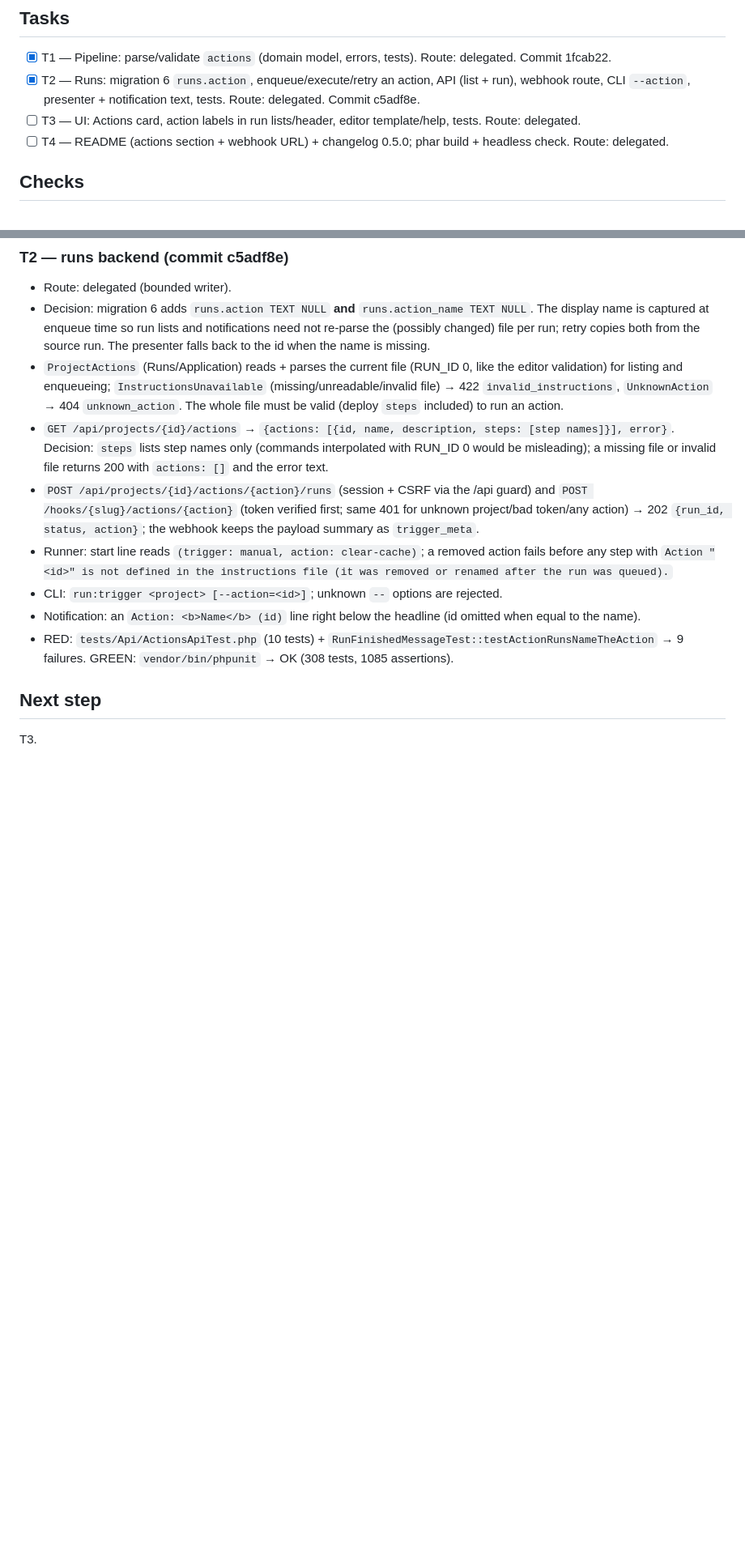
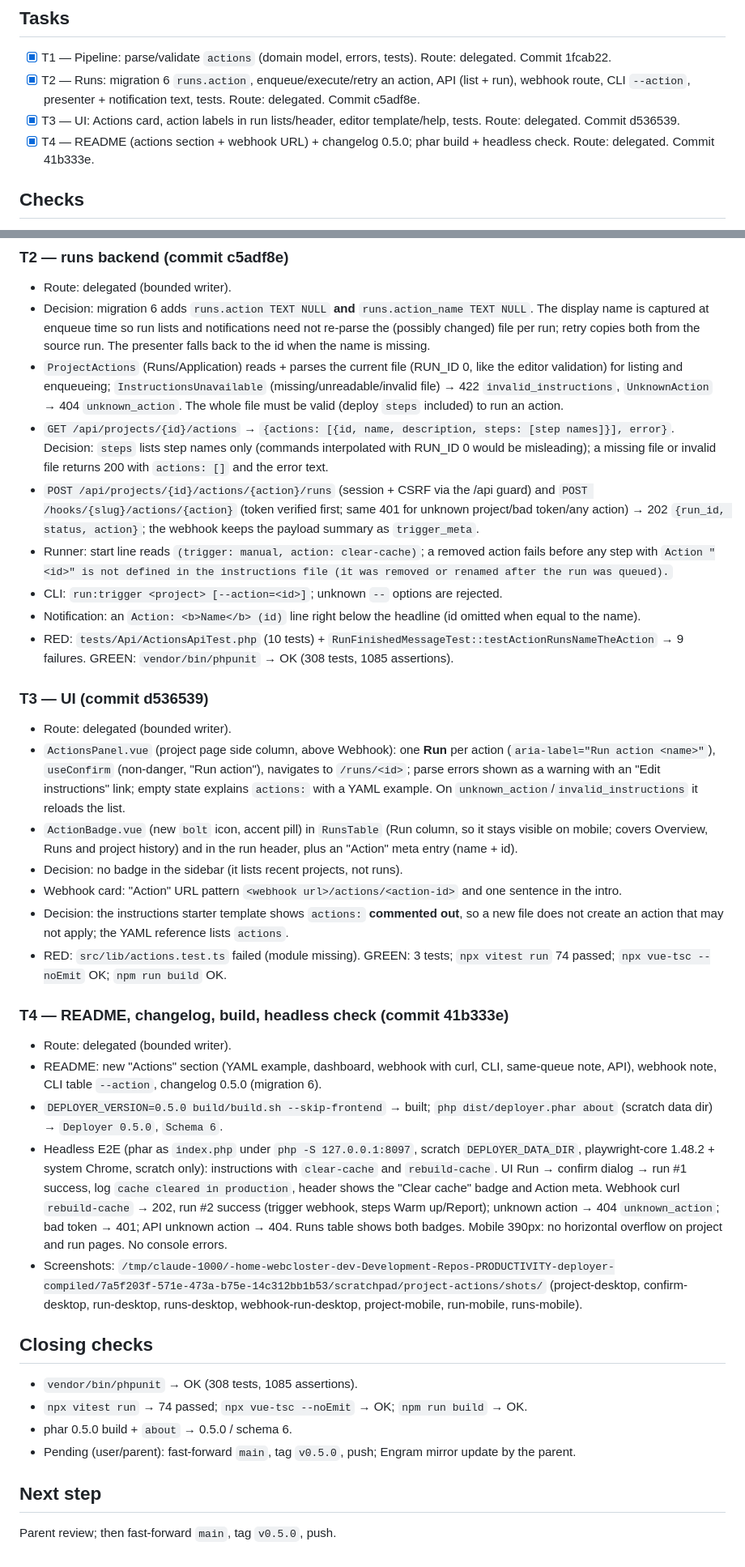
Before and after one commit to yebt/php-cpnl-webhook-deployer, a Markdown page: odd/tasks/project-actions.md, 2 parts joined by grey strips. Shown at 81% size. Rendered like a GitHub page; blank space fills up the shorter version.

Commit message:
docs(odd): record project-actions T3 and T4 evidence

```diff
--- a/odd/tasks/project-actions.md
+++ b/odd/tasks/project-actions.md
@@ -26,8 +26,8 @@ Action parameters/inputs, per-action tokens, scheduled actions, running an actio
 ## Tasks
 - [x] T1 — Pipeline: parse/validate `actions` (domain model, errors, tests). Route: delegated. Commit 1fcab22.
 - [x] T2 — Runs: migration 6 `runs.action`, enqueue/execute/retry an action, API (list + run), webhook route, CLI `--action`, presenter + notification text, tests. Route: delegated. Commit c5adf8e.
-- [ ] T3 — UI: Actions card, action labels in run lists/header, editor template/help, tests. Route: delegated.
-- [ ] T4 — README (actions section + webhook URL) + changelog 0.5.0; phar build + headless check. Route: delegated.
+- [x] T3 — UI: Actions card, action labels in run lists/header, editor template/help, tests. Route: delegated. Commit d536539.
+- [x] T4 — README (actions section + webhook URL) + changelog 0.5.0; phar build + headless check. Route: delegated. Commit 41b333e.
 
 ## Checks
 PHPUnit, vitest, vue-tsc, frontend build, phar build (0.5.0), headless browser: define two actions, run one from the UI, run one via webhook, see logs and labels.
@@ -52,5 +52,27 @@ PHPUnit, vitest, vue-tsc, frontend build, phar build (0.5.0), headless browser:
 - Notification: an `Action: <b>Name</b> (id)` line right below the headline (id omitted when equal to the name).
 - RED: `tests/Api/ActionsApiTest.php` (10 tests) + `RunFinishedMessageTest::testActionRunsNameTheAction` → 9 failures. GREEN: `vendor/bin/phpunit` → OK (308 tests, 1085 assertions).
 
+### T3 — UI (commit d536539)
+- Route: delegated (bounded writer).
+- `ActionsPanel.vue` (project page side column, above Webhook): one **Run** per action (`aria-label="Run action <name>"`), `useConfirm` (non-danger, "Run action"), navigates to `/runs/<id>`; parse errors shown as a warning with an "Edit instructions" link; empty state explains `actions:` with a YAML example. On `unknown_action`/`invalid_instructions` it reloads the list.
+- `ActionBadge.vue` (new `bolt` icon, accent pill) in `RunsTable` (Run column, so it stays visible on mobile; covers Overview, Runs and project history) and in the run header, plus an "Action" meta entry (name + id).
+- Decision: no badge in the sidebar (it lists recent projects, not runs).
+- Webhook card: "Action" URL pattern `<webhook url>/actions/<action-id>` and one sentence in the intro.
+- Decision: the instructions starter template shows `actions:` **commented out**, so a new file does not create an action that may not apply; the YAML reference lists `actions`.
+- RED: `src/lib/actions.test.ts` failed (module missing). GREEN: 3 tests; `npx vitest run` 74 passed; `npx vue-tsc --noEmit` OK; `npm run build` OK.
+
+### T4 — README, changelog, build, headless check (commit 41b333e)
+- Route: delegated (bounded writer).
+- README: new "Actions" section (YAML example, dashboard, webhook with curl, CLI, same-queue note, API), webhook note, CLI table `--action`, changelog 0.5.0 (migration 6).
+- `DEPLOYER_VERSION=0.5.0 build/build.sh --skip-frontend` → built; `php dist/deployer.phar about` (scratch data dir) → `Deployer 0.5.0`, `Schema 6`.
+- Headless E2E (phar as `index.php` under `php -S 127.0.0.1:8097`, scratch `DEPLOYER_DATA_DIR`, playwright-core 1.48.2 + system Chrome, scratch only): instructions with `clear-cache` and `rebuild-cache`. UI Run → confirm dialog → run #1 success, log `cache cleared in production`, header shows the "Clear cache" badge and Action meta. Webhook curl `rebuild-cache` → 202, run #2 success (trigger webhook, steps Warm up/Report); unknown action → 404 `unknown_action`; bad token → 401; API unknown action → 404. Runs table shows both badges. Mobile 390px: no horizontal overflow on project and run pages. No console errors.
+- Screenshots: `/tmp/claude-1000/-home-webcloster-dev-Development-Repos-PRODUCTIVITY-deployer-compiled/7a5f203f-571e-473a-b75e-14c312bb1b53/scratchpad/project-actions/shots/` (project-desktop, confirm-desktop, run-desktop, runs-desktop, webhook-run-desktop, project-mobile, run-mobile, runs-mobile).
+
+## Closing checks
+- `vendor/bin/phpunit` → OK (308 tests, 1085 assertions).
+- `npx vitest run` → 74 passed; `npx vue-tsc --noEmit` → OK; `npm run build` → OK.
+- phar 0.5.0 build + `about` → 0.5.0 / schema 6.
+- Pending (user/parent): fast-forward `main`, tag `v0.5.0`, push; Engram mirror update by the parent.
+
 ## Next step
-T3.
+Parent review; then fast-forward `main`, tag `v0.5.0`, push.
```
